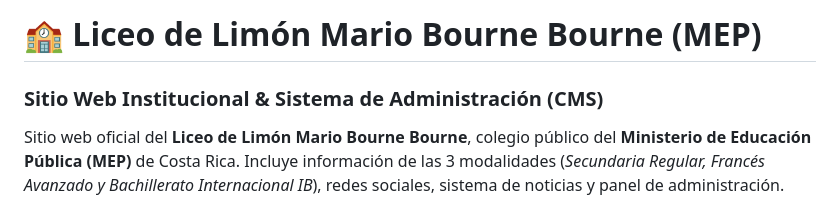
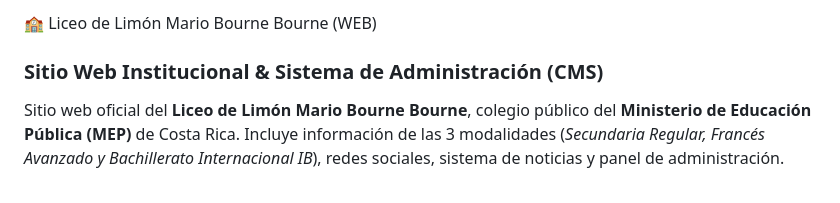
Before and after one commit to JosueXT/Liceo-de-Limon-Mario-Bourne-Bourne-web, a Markdown page: README.md, the part around the change. Rendered like a GitHub page.

Commit message:
Update institution name from MEP to WEB

```diff
--- a/README.md
+++ b/README.md
@@ -1,4 +1,4 @@
-# 🏫 Liceo de Limón Mario Bourne Bourne (MEP)
+ 🏫 Liceo de Limón Mario Bourne Bourne (WEB)
 ### Sitio Web Institucional & Sistema de Administración (CMS)
 
 Sitio web oficial del **Liceo de Limón Mario Bourne Bourne**, colegio público del **Ministerio de Educación Pública (MEP)** de Costa Rica. Incluye información de las 3 modalidades (*Secundaria Regular, Francés Avanzado y Bachillerato Internacional IB*), redes sociales, sistema de noticias y panel de administración.
```
